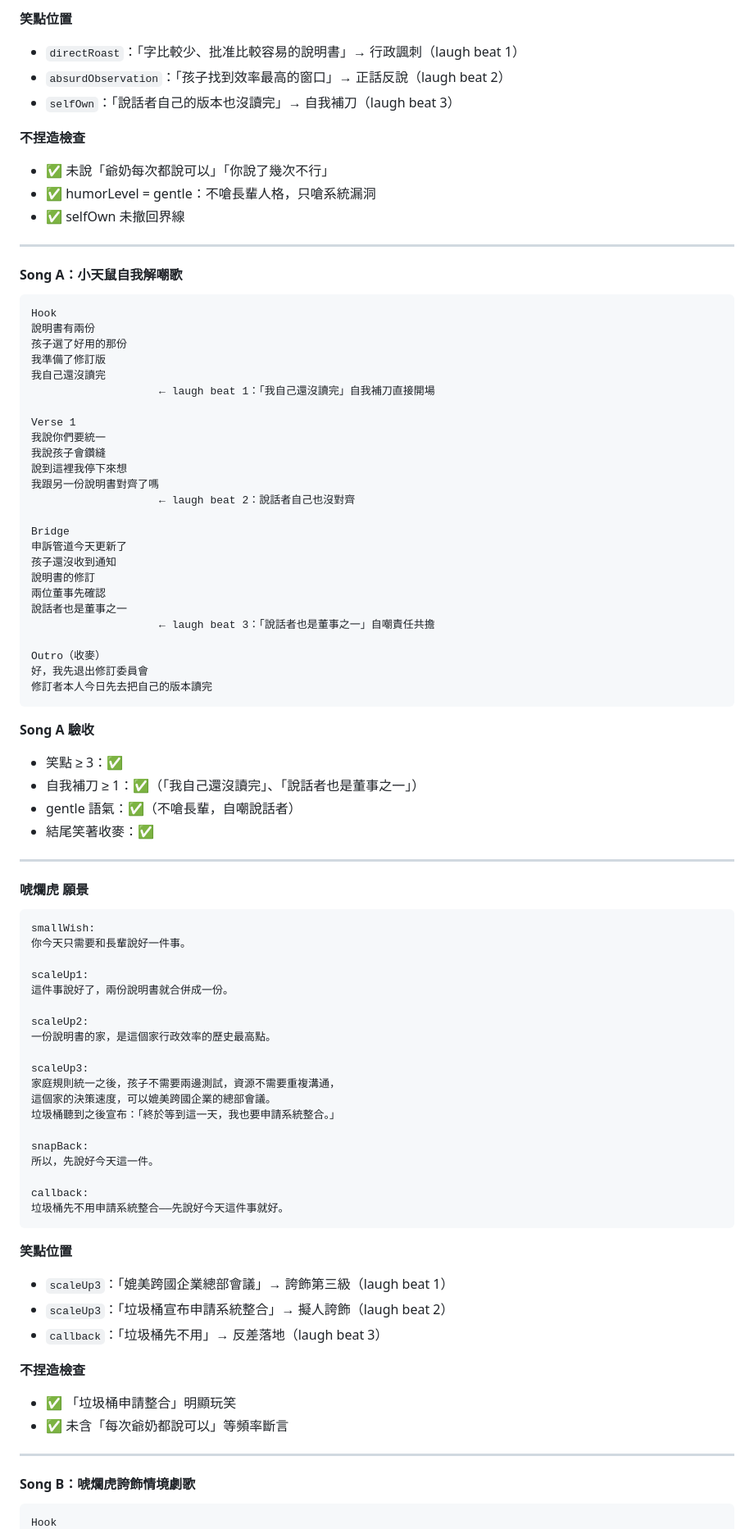
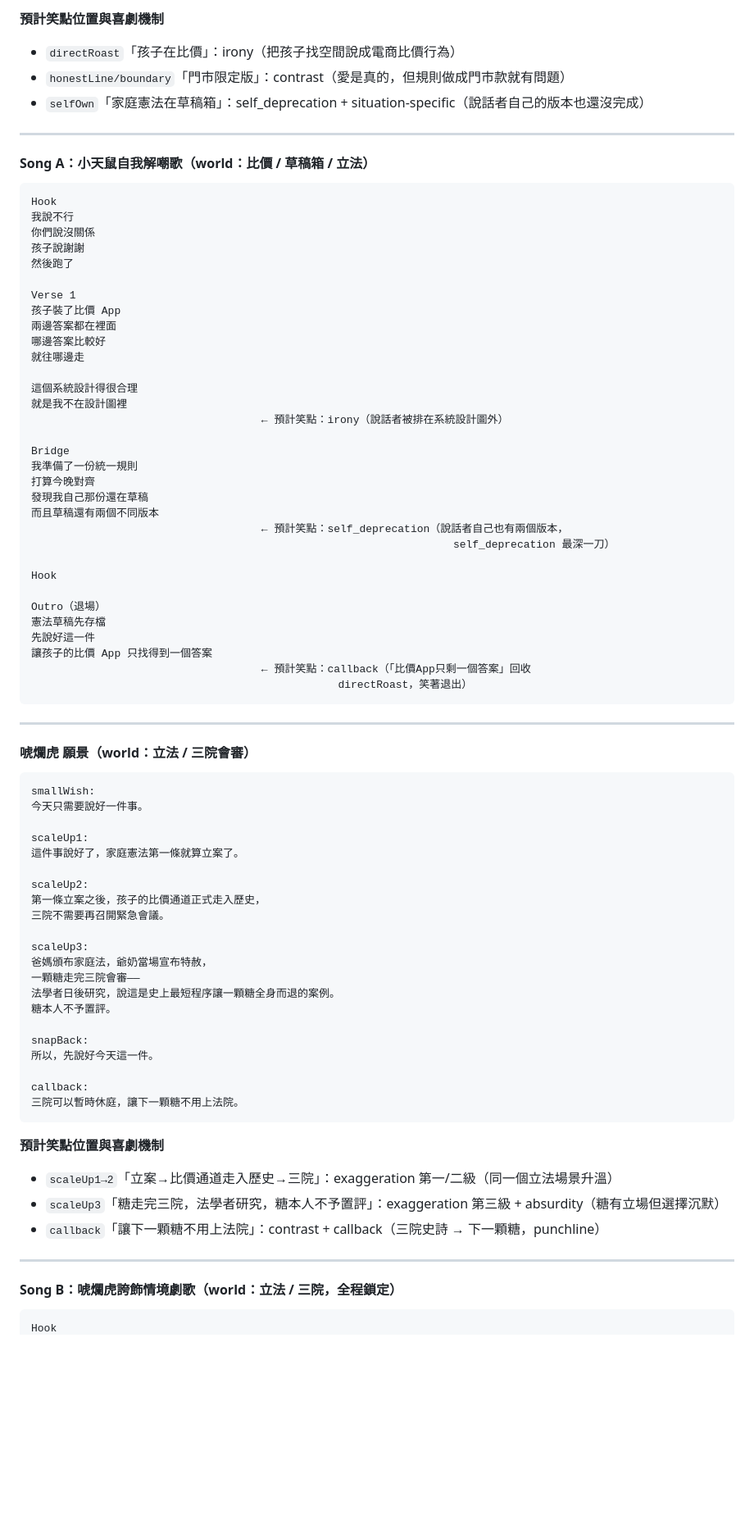
Before and after one commit to Angel0973180707/Angel-happy-rat, a Markdown page: CONTENT-ENGINE-V2-DESIGN.md, the part around one of its changes. Shown at 82% size. Drawn GitHub-style; blank space fills up the shorter version.

````diff
--- a/CONTENT-ENGINE-V2-DESIGN.md
+++ b/CONTENT-ENGINE-V2-DESIGN.md
@@ -1303,91 +1261,85 @@ comicExit:
 ```
 
-**笑點位置**
-- `directRoast`：「字比較少、批准比較容易的說明書」→ 行政諷刺（laugh beat 1）
-- `absurdObservation`：「孩子找到效率最高的窗口」→ 正話反說（laugh beat 2）
-- `selfOwn`：「說話者自己的版本也沒讀完」→ 自我補刀（laugh beat 3）
-
-**不捏造檢查**
-- ✅ 未說「爺奶每次都說可以」「你說了幾次不行」
-- ✅ humorLevel = gentle：不嗆長輩人格，只嗆系統漏洞
-- ✅ selfOwn 未撤回界線
+**預計笑點位置與喜劇機制**
+- `directRoast`「孩子在比價」：irony（把孩子找空間說成電商比價行為）
+- `honestLine/boundary`「門市限定版」：contrast（愛是真的，但規則做成門市款就有問題）
+- `selfOwn`「家庭憲法在草稿箱」：self_deprecation + situation-specific（說話者自己的版本也還沒完成）
 
 ---
 
-#### Song A：小天鼠自我解嘲歌
+#### Song A：小天鼠自我解嘲歌（world：比價 / 草稿箱 / 立法）
 
 ```
 Hook
-說明書有兩份
-孩子選了好用的那份
-我準備了修訂版
-我自己還沒讀完
-                    ← laugh beat 1：「我自己還沒讀完」自我補刀直接開場
+我說不行
+你們說沒關係
+孩子說謝謝
+然後跑了
 
 Verse 1
-我說你們要統一
-我說孩子會鑽縫
-說到這裡我停下來想
-我跟另一份說明書對齊了嗎
-                    ← laugh beat 2：說話者自己也沒對齊
+孩子裝了比價 App
+兩邊答案都在裡面
+哪邊答案比較好
+就往哪邊走
+
+這個系統設計得很合理
+就是我不在設計圖裡
+                                    ← 預計笑點：irony（說話者被排在系統設計圖外）
 
 Bridge
-申訴管道今天更新了
-孩子還沒收到通知
-說明書的修訂
-兩位董事先確認
-說話者也是董事之一
-                    ← laugh beat 3：「說話者也是董事之一」自嘲責任共擔
+我準備了一份統一規則
+打算今晚對齊
+發現我自己那份還在草稿
+而且草稿還有兩個不同版本
+                                    ← 預計笑點：self_deprecation（說話者自己也有兩個版本，
+                                                                  self_deprecation 最深一刀）
 
-Outro（收麥）
-好，我先退出修訂委員會
-修訂者本人今日先去把自己的版本讀完
+Hook
+
+Outro（退場）
+憲法草稿先存檔
+先說好這一件
+讓孩子的比價 App 只找得到一個答案
+                                    ← 預計笑點：callback（「比價App只剩一個答案」回收
+                                                directRoast，笑著退出）
 ```
-
-**Song A 驗收**
-- 笑點 ≥ 3：✅
-- 自我補刀 ≥ 1：✅（「我自己還沒讀完」、「說話者也是董事之一」）
-- gentle 語氣：✅（不嗆長輩，自嘲說話者）
-- 結尾笑著收麥：✅
 
 ---
 
-#### 唬爛虎 願景
+#### 唬爛虎 願景（world：立法 / 三院會審）
 
 ```
 smallWish:
-你今天只需要和長輩說好一件事。
+今天只需要說好一件事。
 
 scaleUp1:
-這件事說好了，兩份說明書就合併成一份。
+這件事說好了，家庭憲法第一條就算立案了。
 
 scaleUp2:
-一份說明書的家，是這個家行政效率的歷史最高點。
+第一條立案之後，孩子的比價通道正式走入歷史，
+三院不需要再召開緊急會議。
 
 scaleUp3:
-家庭規則統一之後，孩子不需要兩邊測試，資源不需要重複溝通，
-這個家的決策速度，可以媲美跨國企業的總部會議。
-垃圾桶聽到之後宣布：「終於等到這一天，我也要申請系統整合。」
+爸媽頒布家庭法，爺奶當場宣布特赦，
+一顆糖走完三院會審——
+法學者日後研究，說這是史上最短程序讓一顆糖全身而退的案例。
+糖本人不予置評。
 
 snapBack:
 所以，先說好今天這一件。
 
 callback:
-垃圾桶先不用申請系統整合——先說好今天這件事就好。
+三院可以暫時休庭，讓下一顆糖不用上法院。
 ```
 
-**笑點位置**
-- `scaleUp3`：「媲美跨國企業總部會議」→ 誇飾第三級（laugh beat 1）
-- `scaleUp3`：「垃圾桶宣布申請系統整合」→ 擬人誇飾（laugh beat 2）
-- `callback`：「垃圾桶先不用」→ 反差落地（laugh beat 3）
-
-**不捏造檢查**
-- ✅ 「垃圾桶申請整合」明顯玩笑
-- ✅ 未含「每次爺奶都說可以」等頻率斷言
+**預計笑點位置與喜劇機制**
+- `scaleUp1→2`「立案→比價通道走入歷史→三院」：exaggeration 第一/二級（同一個立法場景升溫）
+- `scaleUp3`「糖走完三院，法學者研究，糖本人不予置評」：exaggeration 第三級 + absurdity（糖有立場但選擇沉默）
+- `callback`「讓下一顆糖不用上法院」：contrast + callback（三院史詩 → 下一顆糖，punchline）
 
 ---
 
-#### Song B：唬爛虎誇飾情境劇歌
+#### Song B：唬爛虎誇飾情境劇歌（world：立法 / 三院，全程鎖定）
 
 ```
 Hook
````
Also changed, not shown: other parts of CONTENT-ENGINE-V2-DESIGN.md (+189 -230 lines).
